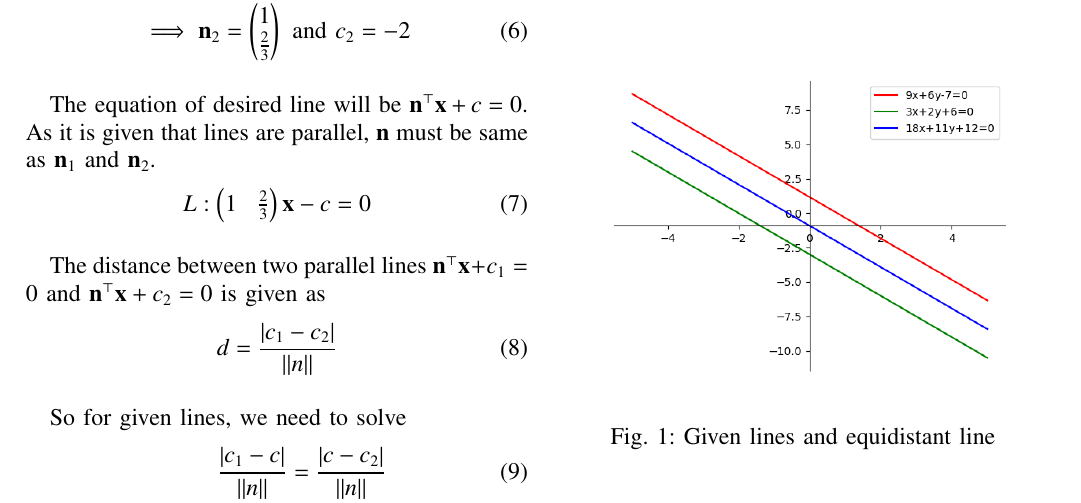
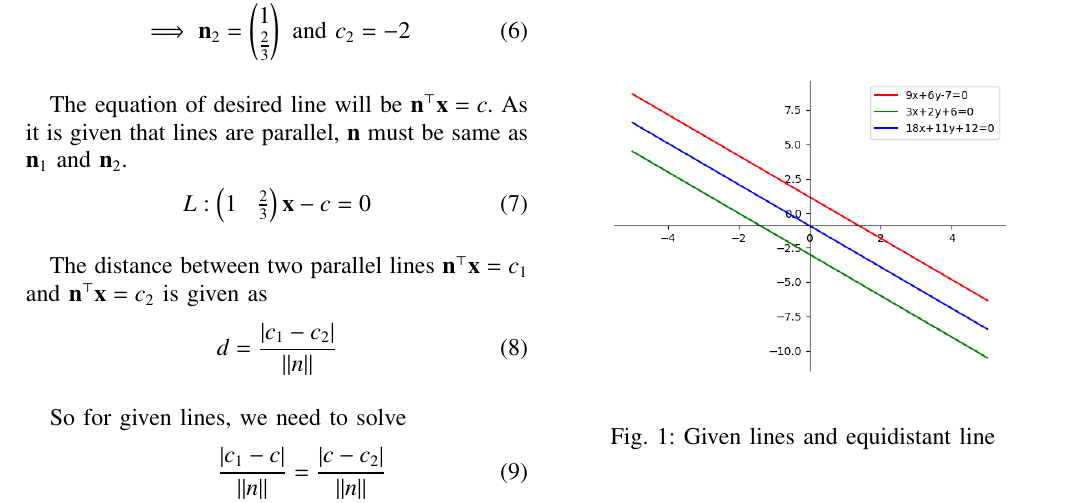
Before and after one commit to Lokesh8203/EE2802---Machine-learning, a LaTeX paper (11.10.4.21/main.tex): part of the page, cut so that both start at the same text. Compiled offline with pdfLaTeX.

Commit message:
updated notion

```diff
--- a/11.10.4.21/main.tex
+++ b/11.10.4.21/main.tex
@@ -111,13 +111,13 @@ Equation of lines are
     \implies \vec{n}_2 = \myvec{1\\\frac{2}{3}} \text{ and } {c}_2 &= -2
 \end{align}
 
-The equation of desired line will be $\vec{n}^{\top}\vec{x} + c = 0$.
+The equation of desired line will be $\vec{n}^{\top}\vec{x} = c$.
 As it is given that lines are parallel, $\vec{n}$ must be same as $\vec{n}_1$ and $\vec{n}_2$.
 \begin{align}
 	{L}: \myvec{1&\frac{2}{3}}\vec{x} - c = 0
 \end{align}
 
-The distance between two parallel lines $\vec{n}^{\top}\vec{x} + {c}_1 = 0$ and $\vec{n}^{\top}\vec{x} + {c}_2 = 0$ is given as
+The distance between two parallel lines $\vec{n}^{\top}\vec{x} = {c}_1$ and $\vec{n}^{\top}\vec{x} = {c}_2$ is given as
 \begin{align}
 	{d} &= \frac{\abs{{c}_1 - {c}_2}}{\norm{n}}
 \end{align}
```
Also changed, not shown: 11.10.4.21/main.pdf.
